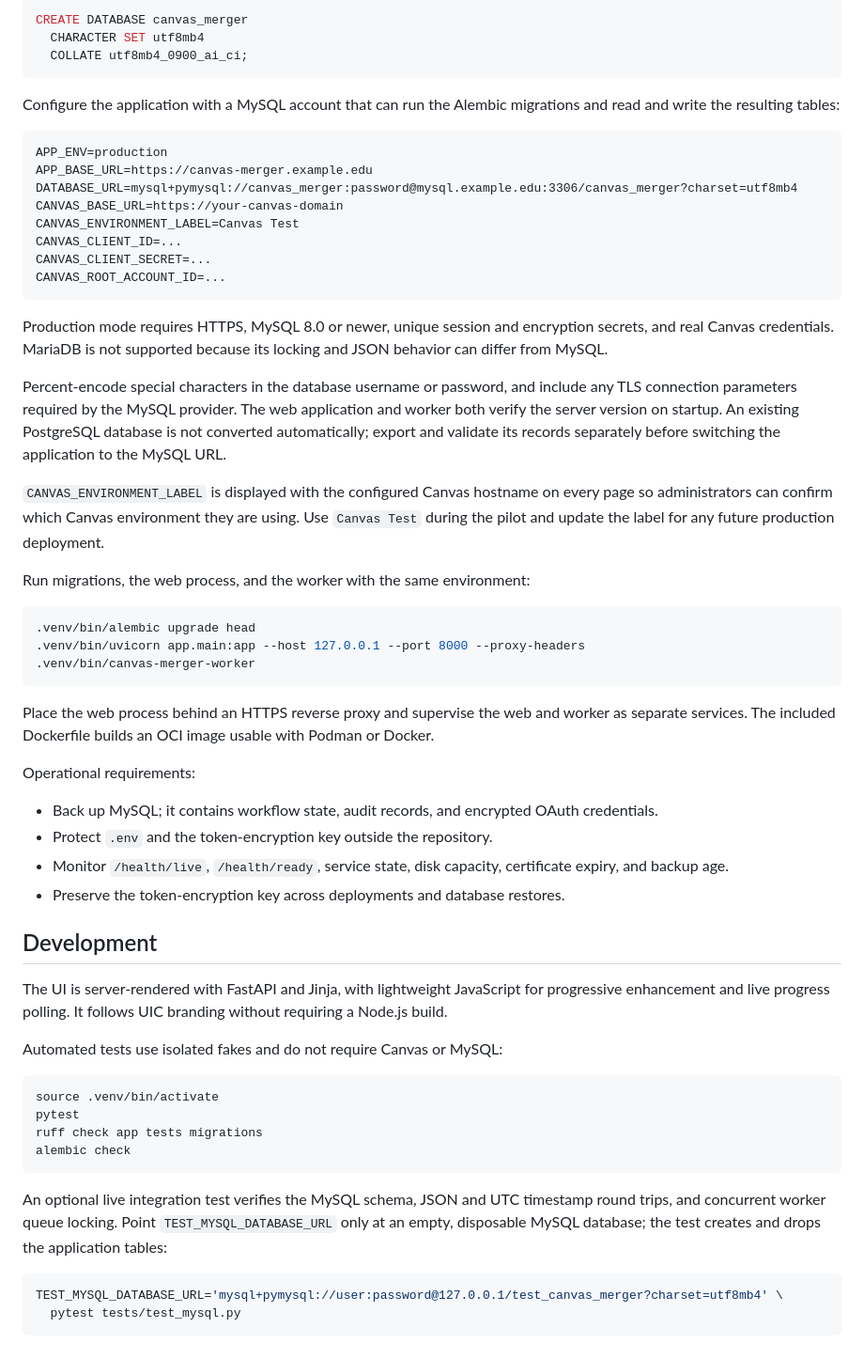
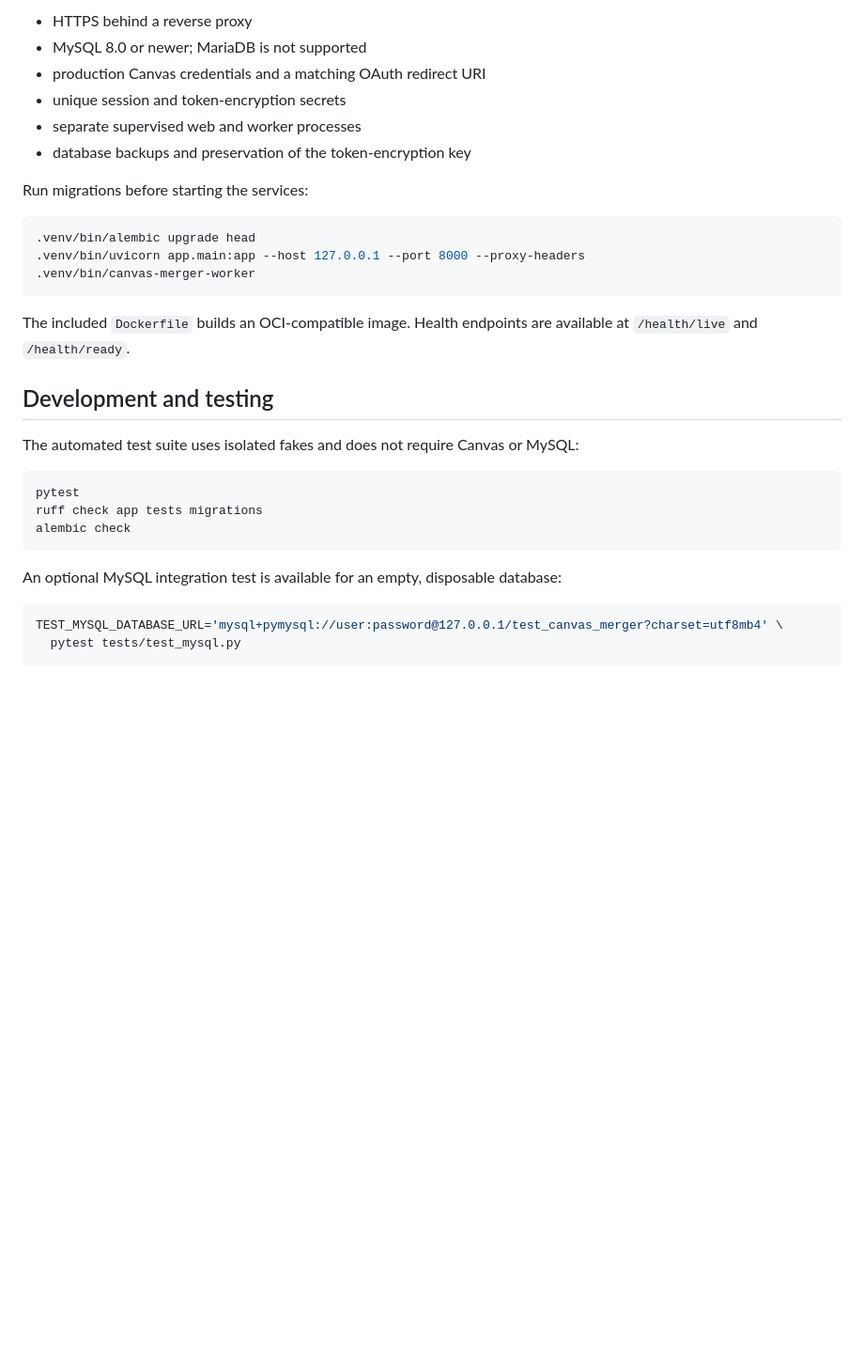
Before and after one commit to tavernbiscuit/canvas-course-merger, a Markdown page: README.md, the part around one of its changes. Shown at 94% size. Rendered like a GitHub page; blank space fills up the shorter version.

````diff
--- a/README.md
+++ b/README.md
@@ -204,40 +98,12 @@ and the `utf8mb4_0900_ai_ci` collation. For example:
 
-```sql
-CREATE DATABASE canvas_merger
-  CHARACTER SET utf8mb4
-  COLLATE utf8mb4_0900_ai_ci;
-```
+- HTTPS behind a reverse proxy
+- MySQL 8.0 or newer; MariaDB is not supported
+- production Canvas credentials and a matching OAuth redirect URI
+- unique session and token-encryption secrets
+- separate supervised web and worker processes
+- database backups and preservation of the token-encryption key
 
-Configure the application with a MySQL account that can run the Alembic
-migrations and read and write the resulting tables:
-
-```text
-APP_ENV=production
-APP_BASE_URL=https://canvas-merger.example.edu
-DATABASE_URL=mysql+pymysql://canvas_merger:password@mysql.example.edu:3306/canvas_merger?charset=utf8mb4
-CANVAS_BASE_URL=https://your-canvas-domain
-CANVAS_ENVIRONMENT_LABEL=Canvas Test
-CANVAS_CLIENT_ID=...
-CANVAS_CLIENT_SECRET=...
-CANVAS_ROOT_ACCOUNT_ID=...
-```
-
-Production mode requires HTTPS, MySQL 8.0 or newer, unique session and
-encryption secrets, and real Canvas credentials. MariaDB is not supported
-because its locking and JSON behavior can differ from MySQL.
-
-Percent-encode special characters in the database username or password, and
-include any TLS connection parameters required by the MySQL provider. The web
-application and worker both verify the server version on startup. An existing
-PostgreSQL database is not converted automatically; export and validate its
-records separately before switching the application to the MySQL URL.
-
-`CANVAS_ENVIRONMENT_LABEL` is displayed with the configured Canvas hostname on
-every page so administrators can confirm which Canvas environment they are
-using. Use `Canvas Test` during the pilot and update the label for any future
-production deployment.
-
-Run migrations, the web process, and the worker with the same environment:
+Run migrations before starting the services:
 
 ```bash
 .venv/bin/alembic upgrade head
@@ -245,38 +111,19 @@ Run migrations, the web process, and the worker with the same environment:
 .venv/bin/canvas-merger-worker
 ```
 
-Place the web process behind an HTTPS reverse proxy and supervise the web and
-worker as separate services. The included Dockerfile builds an OCI image usable
-with Podman or Docker.
+The included `Dockerfile` builds an OCI-compatible image. Health endpoints are available at `/health/live` and `/health/ready`.
 
-Operational requirements:
+## Development and testing
 
-- Back up MySQL; it contains workflow state, audit records, and encrypted
-  OAuth credentials.
-- Protect `.env` and the token-encryption key outside the repository.
-- Monitor `/health/live`, `/health/ready`, service state, disk capacity,
-  certificate expiry, and backup age.
-- Preserve the token-encryption key across deployments and database restores.
-
-## Development
-
-The UI is server-rendered with FastAPI and Jinja, with lightweight JavaScript
-for progressive enhancement and live progress polling. It follows UIC branding
-without requiring a Node.js build.
-
-Automated tests use isolated fakes and do not require Canvas or MySQL:
+The automated test suite uses isolated fakes and does not require Canvas or MySQL:
 
 ```bash
-source .venv/bin/activate
 pytest
 ruff check app tests migrations
 alembic check
 ```
 
-An optional live integration test verifies the MySQL schema, JSON and UTC
-timestamp round trips, and concurrent worker queue locking. Point
-`TEST_MYSQL_DATABASE_URL` only at an empty, disposable MySQL database; the test
-creates and drops the application tables:
+An optional MySQL integration test is available for an empty, disposable database:
 
 ```bash
 TEST_MYSQL_DATABASE_URL='mysql+pymysql://user:password@127.0.0.1/test_canvas_merger?charset=utf8mb4' \
````
Also changed, not shown: other parts of README.md (+51 -157 lines).
